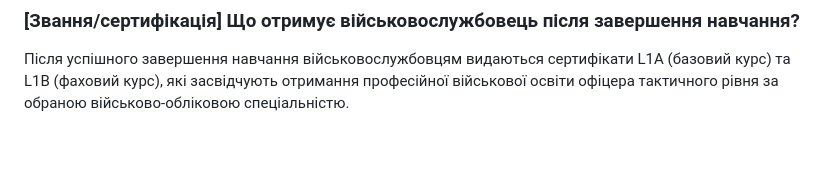
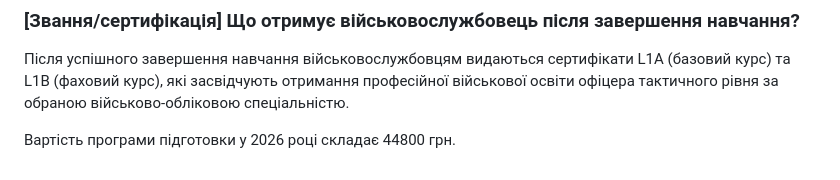
Before and after one commit to primusua-ux/kvp-zvi-faq, a Markdown page: chat_knowledge.md, the part around the change. GitHub-like rendering; blank space fills up the shorter version.

Commit message:
Add training program cost for 2026
Added information about the cost of the training program in 2026.

```diff
--- a/chat_knowledge.md
+++ b/chat_knowledge.md
@@ -221,3 +221,5 @@
 ### \[Звання/сертифікація] Що отримує військовослужбовець після завершення навчання?
 
 Після успішного завершення навчання військовослужбовцям видаються сертифікати L1A (базовий курс) та L1B (фаховий курс), які засвідчують отримання професійної військової освіти офіцера тактичного рівня за обраною військово-обліковою спеціальністю.
+
+Вартість програми підготовки у 2026 році складає 44800 грн.
```
